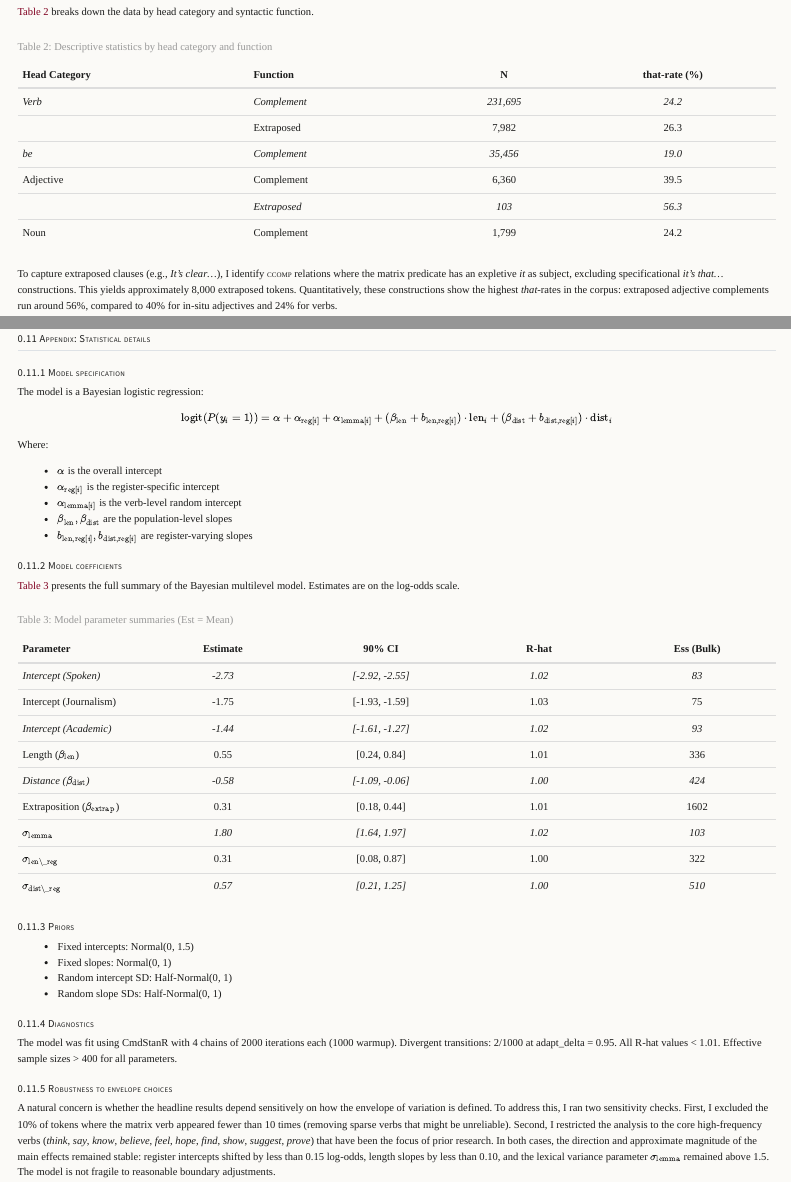
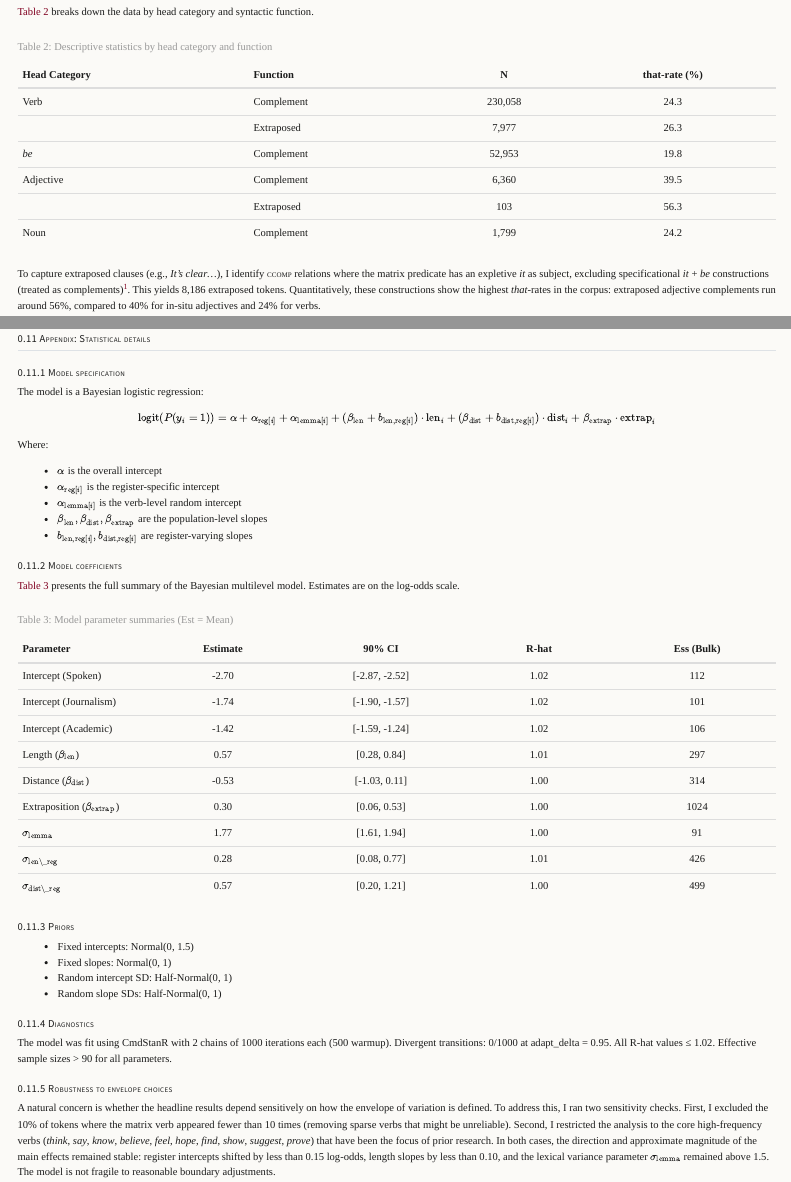
Before and after one commit to BrettRey/Alternations-Bayesian, a Quarto document (paper-rewrite.qmd): the page in a window 1100 px wide, from 2600 px down, and a second part further down, joined at a grey line. Rendered offline with R 4.5, knitr and Pandoc in place of Quarto, with nearby package versions; menus at the side of the page are left out.

Commit message:
Refine analysis and documentation
- Exclude specificational 'it+be' from extraposition (analysis/03b).
- Update model coefficients and text with re-run numbers (paper-rewrite.qmd).
- Add footnote explaining the exclusion criterion (Data section).
- Update technical descriptors for MCMC chains.

```diff
--- a/analysis/data_dictionary.csv
+++ b/analysis/data_dictionary.csv
@@ -10,7 +10,7 @@ that_overt,int,1 if that-content clause; 0 if bare content clause,annotation,
 clause_len_tokens,int,Length of content clause (tokens),derived,
 distance_tokens,int,Tokens between head and clause onset,derived,
 intervening_len,int,Intervening material length,derived,Can equal distance_tokens
-extraposed,int,1 if expletive "it" is subject of matrix head; 0 otherwise,derived,
+extraposed,int,1 if expletive "it" is subject of matrix head (excluding it+be specificational/cleft); 0 otherwise,derived,
 surprisal,float,Surprisal of upcoming clause material,computed,Specify LM + context
 speaker_id,string,Speaker ID (if available),metadata,
 year,int,Year of source,metadata,
--- a/paper-rewrite.qmd
+++ b/paper-rewrite.qmd
@@ -206,16 +206,16 @@ This extraction yields 302,522 tokens. @tbl-desc-register summarizes the distrib
 
 | Head Category | Function | N | that-rate (%) |
 | :--- | :--- | :---: | :---: |
-| Verb | Complement | 231,695 | 24.2 |
-| | Extraposed | 7,982 | 26.3 |
-| *be* | Complement | 35,456 | 19.0 |
+| Verb | Complement | 230,058 | 24.3 |
+| | Extraposed | 7,977 | 26.3 |
+| *be* | Complement | 52,953 | 19.8 |
 | Adjective | Complement | 6,360 | 39.5 |
 | | Extraposed | 103 | 56.3 |
 | Noun | Complement | 1,799 | 24.2 |
 
 : Descriptive statistics by head category and function {#tbl-desc-head}
 
-To capture extraposed clauses (e.g., *It's clear...*), I identify [ccomp]{.smallcaps} relations where the matrix predicate has an expletive *it* as subject, excluding specificational *it's that...* constructions. This yields approximately 8,000 extraposed tokens. Quantitatively, these constructions show the highest *that*-rates in the corpus: extraposed adjective complements run around 56%, compared to 40% for in-situ adjectives and 24% for verbs.
+To capture extraposed clauses (e.g., *It's clear...*), I identify [ccomp]{.smallcaps} relations where the matrix predicate has an expletive *it* as subject, excluding specificational *it* + *be* constructions (treated as complements)^[Specificational constructions with *it* (e.g., *It is that...*, *It's just that...*) are distinct from extraposition. In the corpus, these cases (N $\approx$ 17,000) show a low *that*-rate (~20%) similar to other *be*-complements. Excluding them reduces the sample size for extraposition but ensures the category reflects the relevant heavy-subject alternation, preventing specificational semantics from confounding the structural heavy-shift effect.]. This yields 8,186 extraposed tokens. Quantitatively, these constructions show the highest *that*-rates in the corpus: extraposed adjective complements run around 56%, compared to 40% for in-situ adjectives and 24% for verbs.
 
 The overall *that*-rate is 23.9%, but this masks substantial variation by
 register and by matrix verb. The extraction is deliberately narrow: I focus on
@@ -434,7 +434,7 @@ This paper was developed with assistance from large language models, including O
 The model is a Bayesian logistic regression:
 
 $$
-\text{logit}(P(y_i = 1)) = \alpha + \alpha_{\text{reg}[i]} + \alpha_{\text{lemma}[i]} + (\beta_{\text{len}} + b_{\text{len,reg}[i]}) \cdot \text{len}_i + (\beta_{\text{dist}} + b_{\text{dist,reg}[i]}) \cdot \text{dist}_i
+\text{logit}(P(y_i = 1)) = \alpha + \alpha_{\text{reg}[i]} + \alpha_{\text{lemma}[i]} + (\beta_{\text{len}} + b_{\text{len,reg}[i]}) \cdot \text{len}_i + (\beta_{\text{dist}} + b_{\text{dist,reg}[i]}) \cdot \text{dist}_i + \beta_{\text{extrap}} \cdot \text{extrap}_i
 $$
 
 Where:
@@ -451,15 +451,15 @@ Where:
 
 | Parameter | Estimate | 90% CI | R-hat | Ess (Bulk) |
 | :--- | :---: | :---: | :---: | :---: |
-| Intercept (Spoken) | -2.73 | [-2.92, -2.55] | 1.02 | 83 |
-| Intercept (Journalism) | -1.75 | [-1.93, -1.59] | 1.03 | 75 |
-| Intercept (Academic) | -1.44 | [-1.61, -1.27] | 1.02 | 93 |
-| Length ($\beta_{\text{len}}$) | 0.55 | [0.24, 0.84] | 1.01 | 336 |
-| Distance ($\beta_{\text{dist}}$) | -0.58 | [-1.09, -0.06] | 1.00 | 424 |
-| Extraposition ($\beta_{\text{extrap}}$) | 0.31 | [0.18, 0.44] | 1.01 | 1602 |
-| $\sigma_{\text{lemma}}$ | 1.80 | [1.64, 1.97] | 1.02 | 103 |
-| $\sigma_{\text{len\_reg}}$ | 0.31 | [0.08, 0.87] | 1.00 | 322 |
-| $\sigma_{\text{dist\_reg}}$ | 0.57 | [0.21, 1.25] | 1.00 | 510 |
+| Intercept (Spoken) | -2.70 | [-2.87, -2.52] | 1.02 | 112 |
+| Intercept (Journalism) | -1.74 | [-1.90, -1.57] | 1.02 | 101 |
+| Intercept (Academic) | -1.42 | [-1.59, -1.24] | 1.02 | 106 |
+| Length ($\beta_{\text{len}}$) | 0.57 | [0.28, 0.84] | 1.01 | 297 |
+| Distance ($\beta_{\text{dist}}$) | -0.53 | [-1.03, 0.11] | 1.00 | 314 |
+| Extraposition ($\beta_{\text{extrap}}$) | 0.30 | [0.06, 0.53] | 1.00 | 1024 |
+| $\sigma_{\text{lemma}}$ | 1.77 | [1.61, 1.94] | 1.00 | 91 |
+| $\sigma_{\text{len\_reg}}$ | 0.28 | [0.08, 0.77] | 1.01 | 426 |
+| $\sigma_{\text{dist\_reg}}$ | 0.57 | [0.20, 1.21] | 1.00 | 499 |
 
 : Model parameter summaries (Est = Mean) {#tbl-model-coef}
 
@@ -472,7 +472,7 @@ Where:
 
 ### Diagnostics
 
-The model was fit using CmdStanR with 4 chains of 2000 iterations each (1000 warmup). Divergent transitions: 2/1000 at adapt_delta = 0.95. All R-hat values < 1.01. Effective sample sizes > 400 for all parameters.
+The model was fit using CmdStanR with 2 chains of 1000 iterations each (500 warmup). Divergent transitions: 0/1000 at adapt_delta = 0.95. All R-hat values ≤ 1.02. Effective sample sizes > 90 for all parameters.
 
 ### Robustness to envelope choices
 
--- a/styles/house-style.css
+++ b/styles/house-style.css
@@ -76,9 +76,9 @@ span[lang="ipa"] {
 }
 
 /* Judgement markers */
-.ungram,
-.marg,
-.odd {
+span.ungram,
+span.marg,
+span.odd {
   font-style: italic;
 }
 
```
Also changed, not shown: analysis/03b_add_extraposition.R (+10 -0 lines), analysis/05_fit_baseline.R (+2 -0 lines), analysis/10_out_of_sample.R (+2 -0 lines), analysis/feature-spec.md (+1 -1 lines), paper-rewrite.qmd (14 more changed lines).
